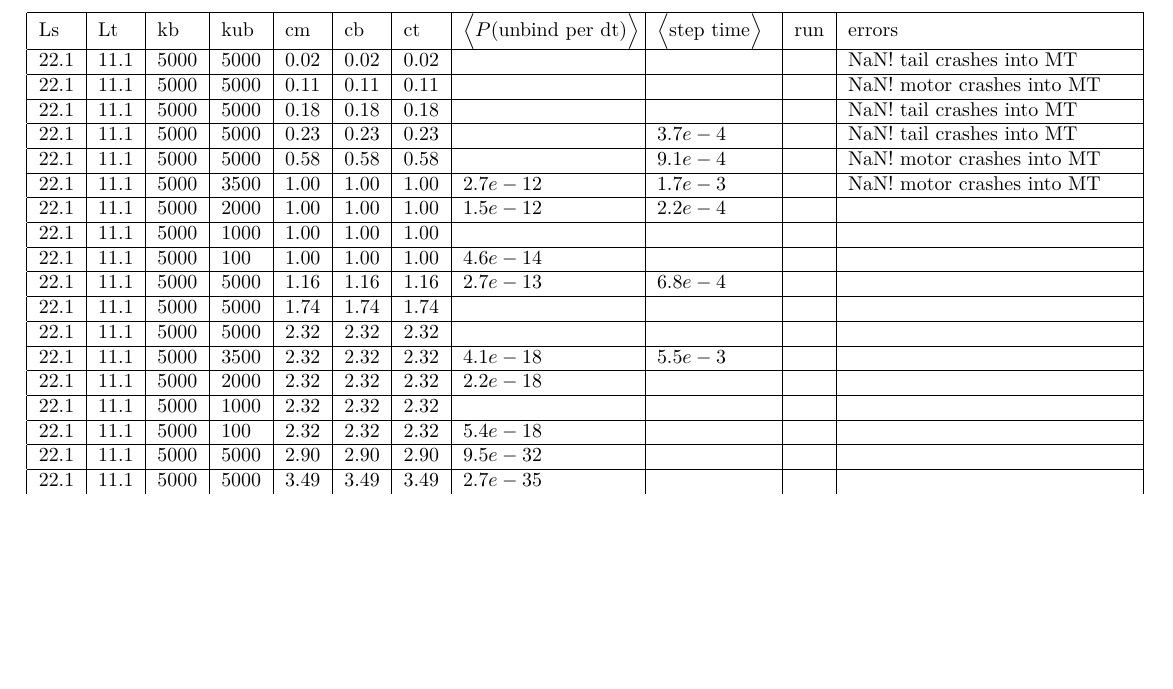
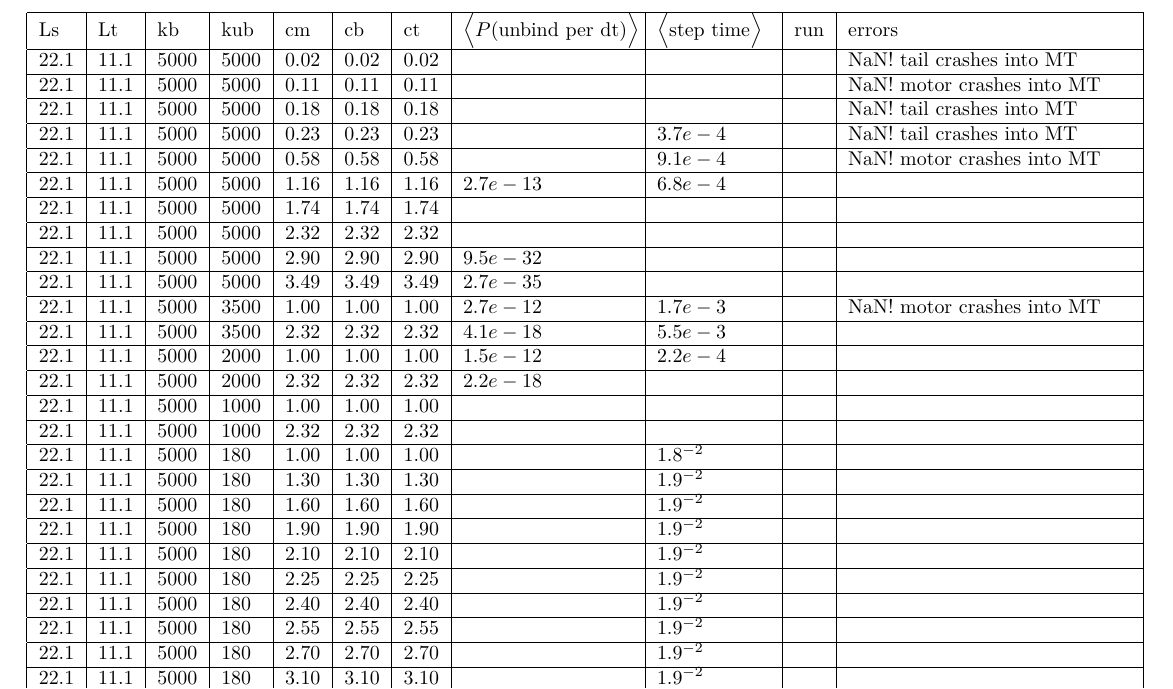
Before and after one commit to elliotc12/dynein_walk, a LaTeX thesis (thesis_stuff/thesis_stuff.tex): part of page 14 of 21, cut so that both start at the same text, the shorter picture padded with empty space. Compiled offline with XeLaTeX; a missing font is replaced by an installed copy or a similar font.

Commit message:
Add results of latest runs. Looks like unbinding probability still too high.

```diff
--- a/thesis_stuff/thesis_stuff.tex
+++ b/thesis_stuff/thesis_stuff.tex
@@ -785,19 +785,27 @@ Lots of different manual simulations and their outcomes.
     22.1 & 11.1 & 5000 & 5000 & 0.18 & 0.18 & 0.18 & & & & NaN! tail crashes into MT \\\hline
     22.1 & 11.1 & 5000 & 5000 & 0.23 & 0.23 & 0.23 & & $3.7e-4$ & & NaN! tail crashes into MT \\\hline
     22.1 & 11.1 & 5000 & 5000 & 0.58 & 0.58 & 0.58 & & $9.1e-4$ & & NaN! motor crashes into MT \\\hline
-    22.1 & 11.1 & 5000 & 3500 & 1.00 & 1.00 & 1.00 & $2.7e-12$ & $1.7e-3$ & & NaN! motor crashes into MT\\\hline
-    22.1 & 11.1 & 5000 & 2000 & 1.00 & 1.00 & 1.00 & $1.5e-12$ & $2.2e-4$ & & \\\hline
-    22.1 & 11.1 & 5000 & 1000 & 1.00 & 1.00 & 1.00 & & & & \\\hline
-    22.1 & 11.1 & 5000 &  100 & 1.00 & 1.00 & 1.00 & $4.6e-14$ & & & \\\hline
     22.1 & 11.1 & 5000 & 5000 & 1.16 & 1.16 & 1.16 & $2.7e-13$ & $6.8e-4$ & & \\\hline
     22.1 & 11.1 & 5000 & 5000 & 1.74 & 1.74 & 1.74 & & & & \\\hline
     22.1 & 11.1 & 5000 & 5000 & 2.32 & 2.32 & 2.32 & & & & \\\hline
-    22.1 & 11.1 & 5000 & 3500 & 2.32 & 2.32 & 2.32 & $4.1e-18$ & $5.5e-3$ & & \\\hline
-    22.1 & 11.1 & 5000 & 2000 & 2.32 & 2.32 & 2.32 & $2.2e-18$ & & & \\\hline
-    22.1 & 11.1 & 5000 & 1000 & 2.32 & 2.32 & 2.32 & & & & \\\hline
-    22.1 & 11.1 & 5000 &  100 & 2.32 & 2.32 & 2.32 & $5.4e-18$ & & & \\\hline
     22.1 & 11.1 & 5000 & 5000 & 2.90 & 2.90 & 2.90 & $9.5e-32$ & & & \\\hline
     22.1 & 11.1 & 5000 & 5000 & 3.49 & 3.49 & 3.49 & $2.7e-35$ & & & \\\hline
+    22.1 & 11.1 & 5000 & 3500 & 1.00 & 1.00 & 1.00 & $2.7e-12$ & $1.7e-3$ & & NaN! motor crashes into MT\\\hline
+    22.1 & 11.1 & 5000 & 3500 & 2.32 & 2.32 & 2.32 & $4.1e-18$ & $5.5e-3$ & & \\\hline
+    22.1 & 11.1 & 5000 & 2000 & 1.00 & 1.00 & 1.00 & $1.5e-12$ & $2.2e-4$ & & \\\hline
+    22.1 & 11.1 & 5000 & 2000 & 2.32 & 2.32 & 2.32 & $2.2e-18$ & & & \\\hline
+    22.1 & 11.1 & 5000 & 1000 & 1.00 & 1.00 & 1.00 & & & & \\\hline
+    22.1 & 11.1 & 5000 & 1000 & 2.32 & 2.32 & 2.32 & & & & \\\hline
+    22.1 & 11.1 & 5000 &  180 & 1.00 & 1.00 & 1.00 & & $1.8^{-2}$ & & \\\hline
+    22.1 & 11.1 & 5000 &  180 & 1.30 & 1.30 & 1.30 & & $1.9^{-2}$ & & \\\hline
+    22.1 & 11.1 & 5000 &  180 & 1.60 & 1.60 & 1.60 & & $1.9^{-2}$ & & \\\hline
+    22.1 & 11.1 & 5000 &  180 & 1.90 & 1.90 & 1.90 & & $1.9^{-2}$ & & \\\hline
+    22.1 & 11.1 & 5000 &  180 & 2.10 & 2.10 & 2.10 & & $1.9^{-2}$ & & \\\hline
+    22.1 & 11.1 & 5000 &  180 & 2.25 & 2.25 & 2.25 & & $1.9^{-2}$ & & \\\hline
+    22.1 & 11.1 & 5000 &  180 & 2.40 & 2.40 & 2.40 & & $1.9^{-2}$ & & \\\hline
+    22.1 & 11.1 & 5000 &  180 & 2.55 & 2.55 & 2.55 & & $1.9^{-2}$ & & \\\hline
+    22.1 & 11.1 & 5000 &  180 & 2.70 & 2.70 & 2.70 & & $1.9^{-2}$ & & \\\hline
+    22.1 & 11.1 & 5000 &  180 & 3.10 & 3.10 & 3.10 & & $1.9^{-2}$ & & \\\hline
   \end{tabular}
   \textbf{New possibly right angle scheme run data}
 \end{center}
```
Also changed, not shown: thesis_stuff/thesis_stuff.tex (2 more changed lines).
